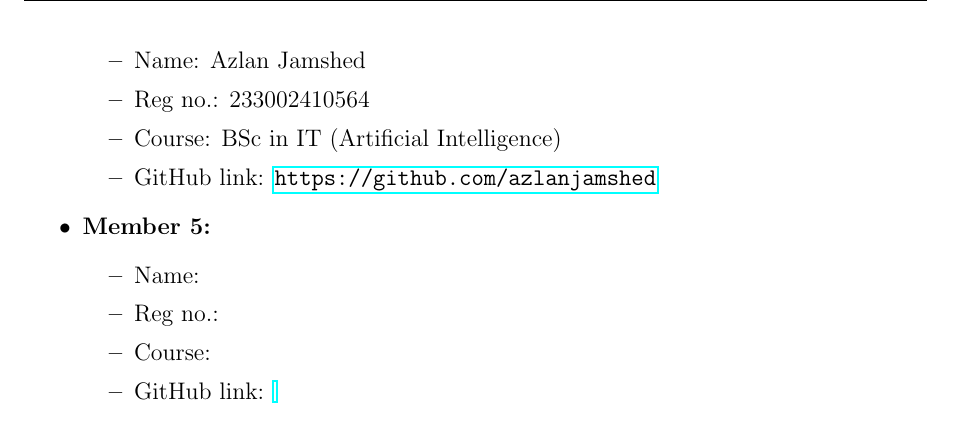
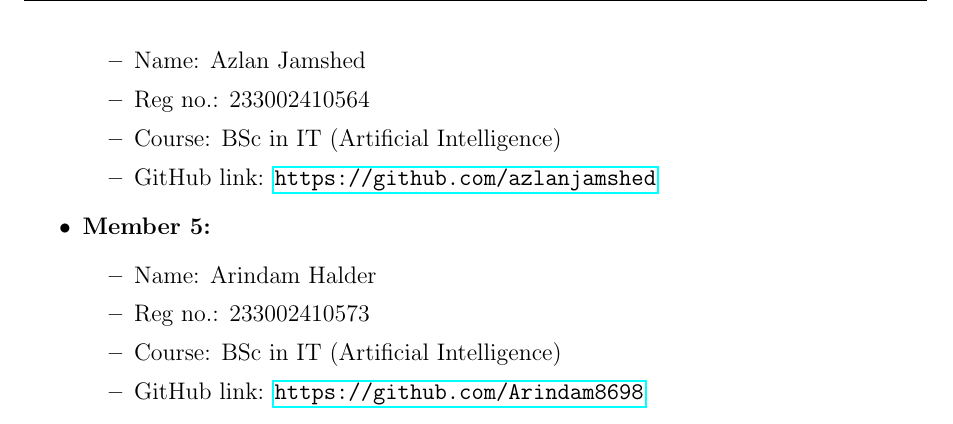
Before and after one commit to Dip9143/Lab-Notebook-Group-9, a LaTeX document (main.tex): part of page 2 of 5, cut so that both start at the same text. Compiled offline with pdfLaTeX.

Commit message:
Update main.tex

```diff
--- a/main.tex
+++ b/main.tex
@@ -66,10 +66,10 @@
 
     \item \textbf{Member 5:}
     \begin{itemize}
-        \item Name:
-        \item Reg no.:
-        \item Course:
-        \item GitHub link: \url{}
+        \item Name: Arindam Halder
+        \item Reg no.: 233002410573
+        \item Course: BSc in IT (Artificial Intelligence)
+        \item GitHub link: \url{https://github.com/Arindam8698}
     \end{itemize}
 \end{itemize}
 
```
